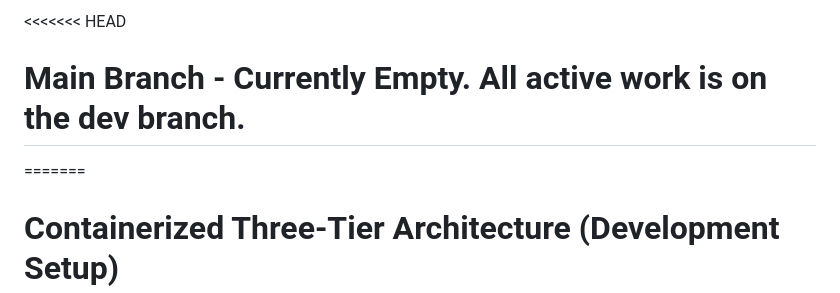
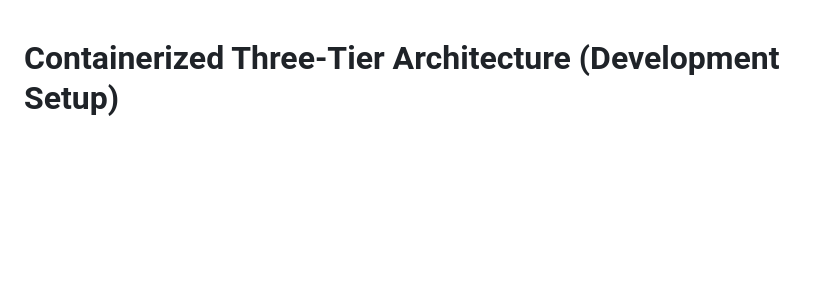
Before and after one commit to stephen-oni/aws-docker-compose-iac, a Markdown page: README.md, the part around the change. GitHub-like rendering; blank space fills up the shorter version.

Commit message:
Merge dev into main [skip ci]

```diff
--- a/README.md
+++ b/README.md
@@ -1,6 +1,3 @@
-<<<<<<< HEAD
-# Main Branch - Currently Empty. All active work is on the dev branch.
-=======
 # Containerized Three-Tier Architecture (Development Setup)
 
 This repository contains the Terraform code and automated CI/CD pipeline for provisioning and running a decoupled three-tier application stack on AWS.
```
